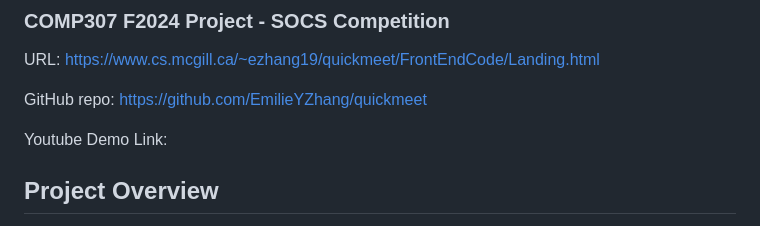
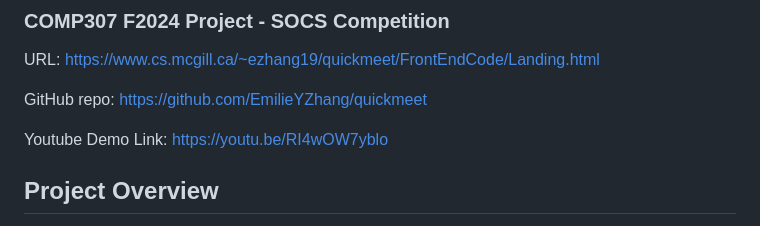
Before and after one commit to EmilieYZhang/quickmeet, a Markdown page: README.md, the part around the change. Drawn GitHub-style.

```diff
--- a/README.md
+++ b/README.md
@@ -5,7 +5,7 @@ URL: https://www.cs.mcgill.ca/~ezhang19/quickmeet/FrontEndCode/Landing.html
 
 GitHub repo: https://github.com/EmilieYZhang/quickmeet
 
-Youtube Demo Link:
+Youtube Demo Link: https://youtu.be/RI4wOW7yblo
 
 ## Project Overview
 This booking website simplifies the process of scheduling meetings and appointments. Key features include:
```
